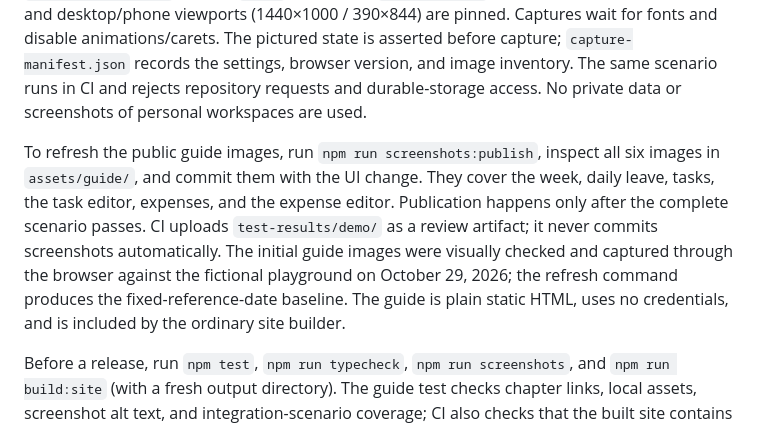
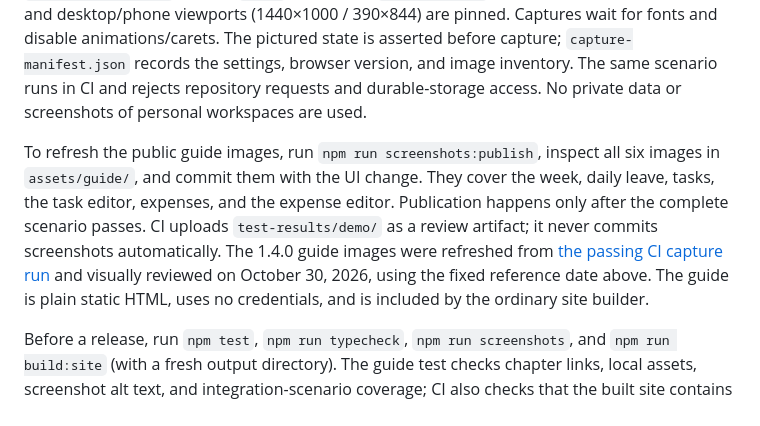
Before and after one commit to josephbirkner/zeitberg, a Markdown page: README.md, the part around the change. Drawn GitHub-style.

Commit message:
docs: refresh guide screenshots from verified release CI

```diff
--- a/README.md
+++ b/README.md
@@ -275,7 +275,7 @@ For a reproducible scenario, add an optional seed, for example `/time?demo=1&dem
 
 `npm run screenshots` extends the existing `tests/demo.browser.mjs` integration scenario: it starts an isolated server with local-workspace access disabled, sets the browser reference clock to September 15, 2026, uses seed `docs-v1`, and captures desktop/mobile examples under `test-results/demo/`. Locale (`en-US`), timezone (`Europe/Berlin`), dark theme, 100% app zoom, and desktop/phone viewports (1440×1000 / 390×844) are pinned. Captures wait for fonts and disable animations/carets. The pictured state is asserted before capture; `capture-manifest.json` records the settings, browser version, and image inventory. The same scenario runs in CI and rejects repository requests and durable-storage access. No private data or screenshots of personal workspaces are used.
 
-To refresh the public guide images, run `npm run screenshots:publish`, inspect all six images in `assets/guide/`, and commit them with the UI change. They cover the week, daily leave, tasks, the task editor, expenses, and the expense editor. Publication happens only after the complete scenario passes. CI uploads `test-results/demo/` as a review artifact; it never commits screenshots automatically. The initial guide images were visually checked and captured through the browser against the fictional playground on October 29, 2026; the refresh command produces the fixed-reference-date baseline. The guide is plain static HTML, uses no credentials, and is included by the ordinary site builder.
+To refresh the public guide images, run `npm run screenshots:publish`, inspect all six images in `assets/guide/`, and commit them with the UI change. They cover the week, daily leave, tasks, the task editor, expenses, and the expense editor. Publication happens only after the complete scenario passes. CI uploads `test-results/demo/` as a review artifact; it never commits screenshots automatically. The 1.4.0 guide images were refreshed from [the passing CI capture run](https://github.com/josephbirkner/zeitberg/actions/runs/41082834652) and visually reviewed on October 30, 2026, using the fixed reference date above. The guide is plain static HTML, uses no credentials, and is included by the ordinary site builder.
 
 Before a release, run `npm test`, `npm run typecheck`, `npm run screenshots`, and `npm run build:site` (with a fresh output directory). The guide test checks chapter links, local assets, screenshot alt text, and integration-scenario coverage; CI also checks that the built site contains the guide and screenshots. Open `guide.html` at desktop and phone widths and review the CI images before publishing changes. The mocked provider onboarding tests cover UI state and errors, not real provider authorization: record real GitHub/GitLab/Codeberg smoke checks separately, never as documentation screenshots containing credentials or private data.
 
```
Also changed, not shown: assets/guide/expense-dialog-mobile.png, assets/guide/expenses-desktop.png, assets/guide/leave-desktop.png, assets/guide/task-dialog-mobile.png, assets/guide/time-desktop.png, assets/guide/todos-desktop.png.
